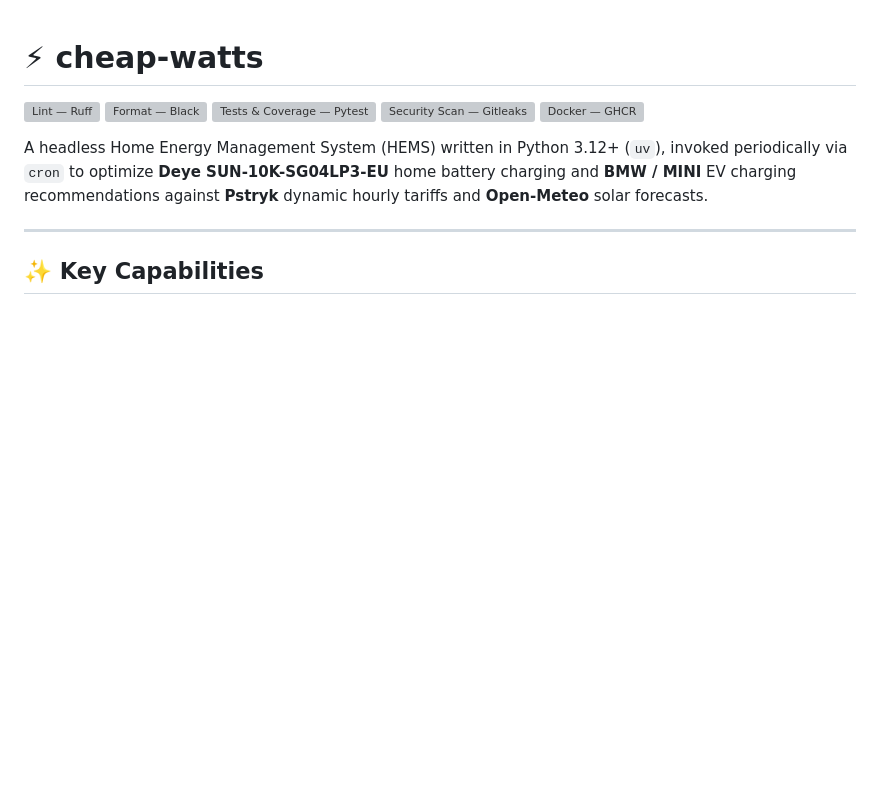
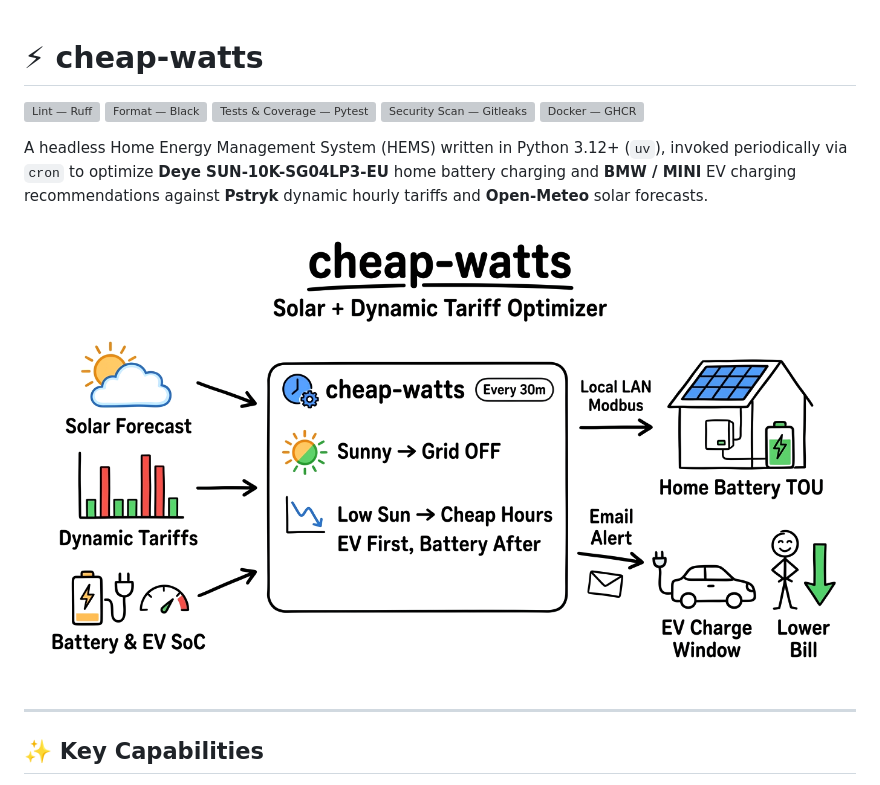
Before and after one commit to rsamborski/cheap-watts, a Markdown page: README.md, the part around the change. Rendered like a GitHub page; pictures changed too: docs/assets/architecture-whiteboard.png (added); blank space fills up the shorter version; grey boxes are pictures that could not be loaded.

Commit message:
docs: Add high-level whiteboard architecture diagram

```diff
--- a/README.md
+++ b/README.md
@@ -7,6 +7,8 @@
 [![Docker — GHCR](https://github.com/rsamborski/cheap-watts/actions/workflows/docker-publish.yml/badge.svg?branch=main)](https://github.com/rsamborski/cheap-watts/actions/workflows/docker-publish.yml)
 
 A headless Home Energy Management System (HEMS) written in Python 3.12+ (`uv`), invoked periodically via `cron` to optimize **Deye SUN-10K-SG04LP3-EU** home battery charging and **BMW / MINI** EV charging recommendations against **Pstryk** dynamic hourly tariffs and **Open-Meteo** solar forecasts.
+
+![cheap-watts High-Level Architecture](docs/assets/architecture-whiteboard.png)
 
 ---
 
```
Also changed, not shown: docs/planning/execution-plan.md (+2 -0 lines).
